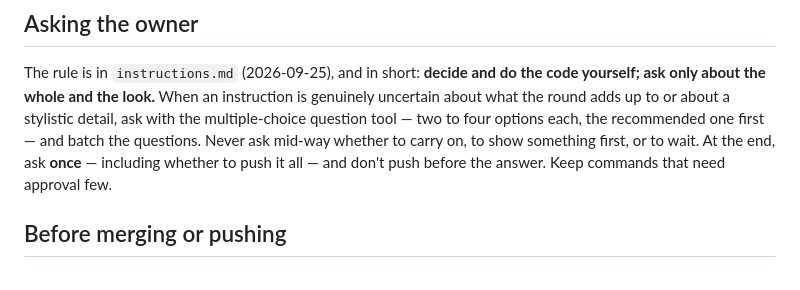
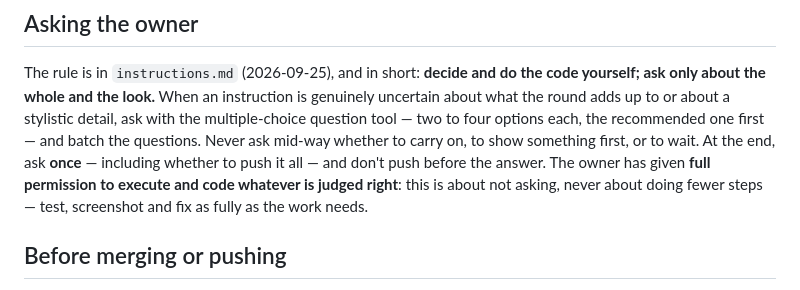
Before and after one commit to danielyeet/whatdoesatreesmelllike, a Markdown page: CLAUDE.md, the part around the change. GitHub-like rendering.

```diff
--- a/CLAUDE.md
+++ b/CLAUDE.md
@@ -26,7 +26,9 @@ uncertain about what the round adds up to or about a stylistic detail, ask with
 multiple-choice question tool — two to four options each, the recommended one first — and
 batch the questions. Never ask mid-way whether to carry on, to show something first, or to
 wait. At the end, ask **once** — including whether to push it all — and don't push before
-the answer. Keep commands that need approval few.
+the answer. The owner has given **full permission to execute and code whatever is judged
+right**: this is about not asking, never about doing fewer steps — test, screenshot and fix
+as fully as the work needs.
 
 ## Before merging or pushing
 
```
Also changed, not shown: instructions.md (+12 -4 lines).
